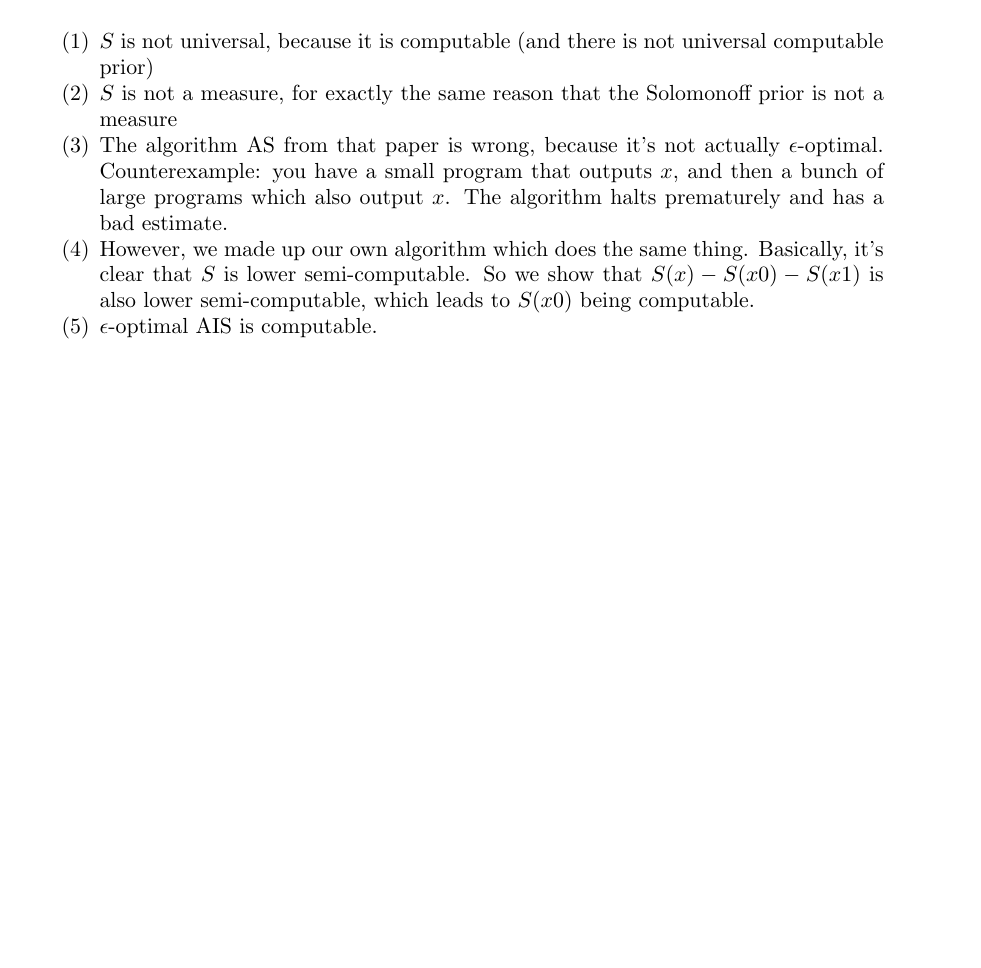
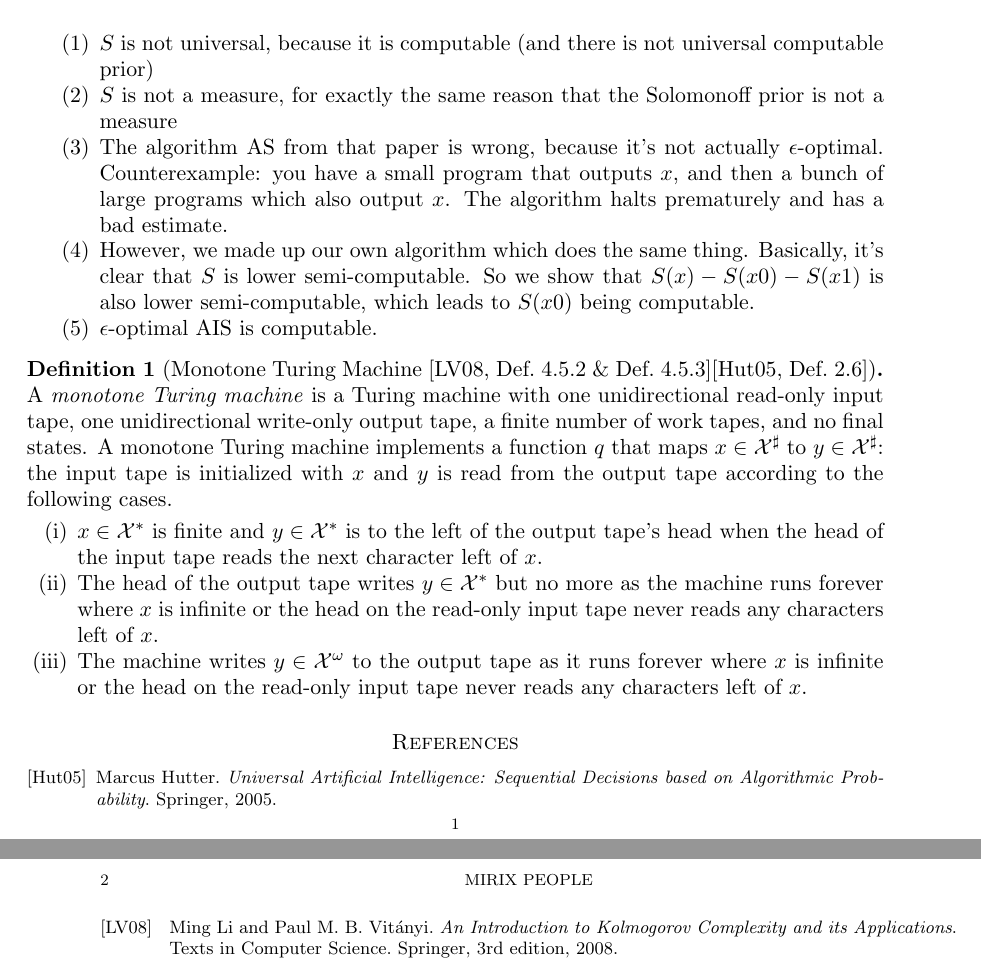
Before and after one commit to themonk911/ofallwisdom, a LaTeX paper (workshop.tex, which reads aixi.sty, mythm.sty): part of the page before the commit and two parts of pages 1 and 2 of 2 after it, the two joined at a grey line, cut so that both start at the same text, the shorter picture padded with empty space. Compiled offline with pdfLaTeX.

Commit message:
bib, sty and monotone TM

```diff
--- /dev/null
+++ b/aixi.sty
@@ -0,0 +1,60 @@
+%%%%%%%%%%%%%%%%%%%%%%%%%%%%%%%%%%%%%%%%%%%%%%%%%%%%%%%%%%%%%%%%
+% AIXI-related formatting rules
+%
+% written by Jan Leike 2014
+%
+
+%---------------------------%
+% Argmax and Argmin
+\DeclareMathOperator*{\argmax}{arg\,max} % argmax operator
+\DeclareMathOperator*{\argmin}{arg\,min} % argmin operator
+
+%---------------------------%
+% Actions, percepts, observations, and histories
+\def\A{\mathcal{A}} % set of actions
+\def\E{\mathcal{E}} % set of percepts
+\def\H{(\A \times \E)^*} % history
+\let\aechar\ae % change the name of \ae so we can redefine it
+\renewcommand{\ae}{
+\ifmmode\mathchoice{
+	\mbox{\textsl{\aechar}}
+}{
+	\mbox{\textsl{\aechar}}
+}{
+	\mbox{\scriptsize\textsl{\aechar}}
+}{
+	\mbox{\scriptsize\textsl{\aechar}}
+}\else\aechar\fi%
+} % action-percept tuple
+
+%---------------------------%
+% Measures
+\def\dmid{\parallel} % double mid
+\def\leadsto{\rightarrow} % conditional probability
+\newcommand{\interleaved}[2]{%
+{\mathchoice{
+	{\scriptscriptstyle\overleftrightarrow{\mbox{\vphantom{\footnotesize I}\normalsize${#1}\hspace{-1pt}{#2}$}}}%
+}{
+	{\scriptscriptstyle\overleftrightarrow{\mbox{\vphantom{\footnotesize I}\normalsize${#1}\hspace{-1pt}{#2}$}}}%
+}{
+	{\scriptscriptstyle\overleftrightarrow{\mbox{\vphantom{\tiny I}$\scriptstyle {#1}\hspace{-1pt}{#2}$}}}%
+}{
+	{\scriptscriptstyle\overleftrightarrow{\mbox{$\scriptscriptstyle {#1}\hspace{-1pt}{#2}$}}}%
+}}} % agent and environment interleaved
+
+%---------------------------%
+% Expectimax operator
+\usepackage{relsize}
+\newcommand{\expectimax}[1]{%
+\mathchoice{
+	\ooalign{\hss$\max$\hss\cr$\mathlarger{\sum}\limits_{#1}$}
+}{
+	\ooalign{\hss$\sum$\hss\cr$\max$}_{#1}
+}{}{}
+}
+
+%---------------------------%
+% Deprecated macros (used in old formalism)
+\def\O{\mathcal{O}} % set of observations
+\def\ao{{a\hspace{-1.4pt}o}} % action-observation tuple
+\def\interleave{\rightleftarrows}
--- /dev/null
+++ b/mythm.sty
@@ -0,0 +1,51 @@
+%%%%%%%%%%%%%%%%%%%%%%%%%%%%%%%%%%%%%%%%%%%%%%%%%%%%%%%%%%%%%%%%
+% Theorem styles
+%
+% Defines theorem environments with a continuous counter
+%
+% written by Jan Leike 2014
+%
+
+
+\usepackage{amsthm}
+
+% From https://wiki.bath.ac.uk/display/latextricks/One-counter+theorems+with+autoref
+\usepackage{aliascnt}
+\newtheorem{dummy}{***}
+\newcommand{\mynewtheorem}[2]{
+	\newaliascnt{#1}{dummy}
+	\newtheorem{#1}[#1]{#2}
+	\aliascntresetthe{#1}
+	\expandafter\def\csname #1autorefname\endcsname{#2}
+}
+
+% For explicit theorem numbering
+\newcounter{dummyBackup}
+\newcommand{\thmcountershouldbe}[1]{
+	\setcounter{dummyBackup}{\thedummy}
+	\setcounter{dummy}{#1}
+}
+\newcommand{\thmcounterbacktonormal}{
+	\setcounter{dummy}{\thedummyBackup}
+}
+
+% Theorem styles
+\theoremstyle{plain}
+\mynewtheorem{theorem}{Theorem}
+\mynewtheorem{lemma}{Lemma}
+\mynewtheorem{corollary}{Corollary}
+\theoremstyle{definition}
+\mynewtheorem{definition}{Definition}
+\mynewtheorem{remark}{Remark}
+\mynewtheorem{example}{Example}
+
+% Add boxes to examples and remarks
+%\usepackage{etoolbox}
+%\AtEndEnvironment{remark}{%
+%	\renewcommand{\qedsymbol}{$\Diamond$}%
+%	\qed
+%}
+%\AtEndEnvironment{example}{
+%	\renewcommand{\qedsymbol}{$\Diamond$}%
+%	\qedhere
+%}
--- a/workshop.tex
+++ b/workshop.tex
@@ -6,6 +6,13 @@
 \usepackage{graphicx}
 \usepackage{amssymb}
 \usepackage{epstopdf}
+\usepackage{enumerate}
+
+
+\usepackage{aixi}
+\usepackage{mythm}
+\def\X{\mathcal{X}}
+
 %opening
 \title{Workshop}
 \author{MIRIx people}
@@ -26,4 +33,37 @@ We spent a lot of time talking about $S$, the Speed prior. $S$ is a computable s
 \item $\epsilon$-optimal AIS is computable.
 \end{enumerate}
 
+
+
+\begin{definition}[{Monotone Turing Machine~\cite[Def.\ 4.5.2 \& Def.\ 4.5.3]{LV:2008}\cite[Def.\ 2.6]{Hutter:2005}}]
+\label{def:monotone-TM}
+A \emph{monotone Turing machine}
+is a Turing machine with
+one unidirectional read-only input tape,
+one unidirectional write-only output tape,
+a finite number of work tapes, and no final states.
+A monotone Turing machine implements a function $q$
+that maps $x \in \X^\sharp$ to $y \in \X^\sharp$:
+the input tape is initialized with $x$
+and $y$ is read from the output tape according to the following cases.
+\begin{enumerate}[(i)]
+\item $x \in \X^*$ is finite and
+	$y \in \X^*$ is to the left of the output tape's head when
+	the head of the input tape reads the next character left of $x$.
+\item The head of the output tape writes $y \in \X^*$ but no more
+	as the machine runs forever where
+	$x$ is infinite or
+	the head on the read-only input tape never reads any characters left of $x$.
+\item The machine writes $y \in \X^\omega$ to the output tape
+	as it runs forever where
+	$x$ is infinite or
+	the head on the read-only input tape never reads any characters left of $x$.
+\end{enumerate}
+\end{definition}
+
+
+\bibliographystyle{alpha}
+\bibliography{aixi}
+
+
 \end{document}
```
Also changed, not shown: aixi.bib (added, +29 -0 lines), workshop.pdf.
